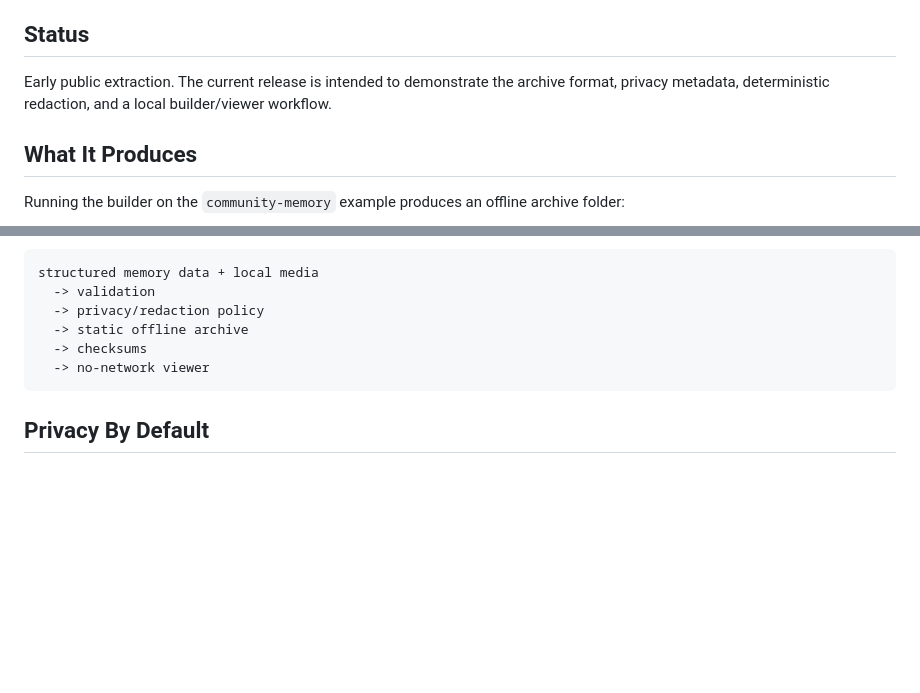
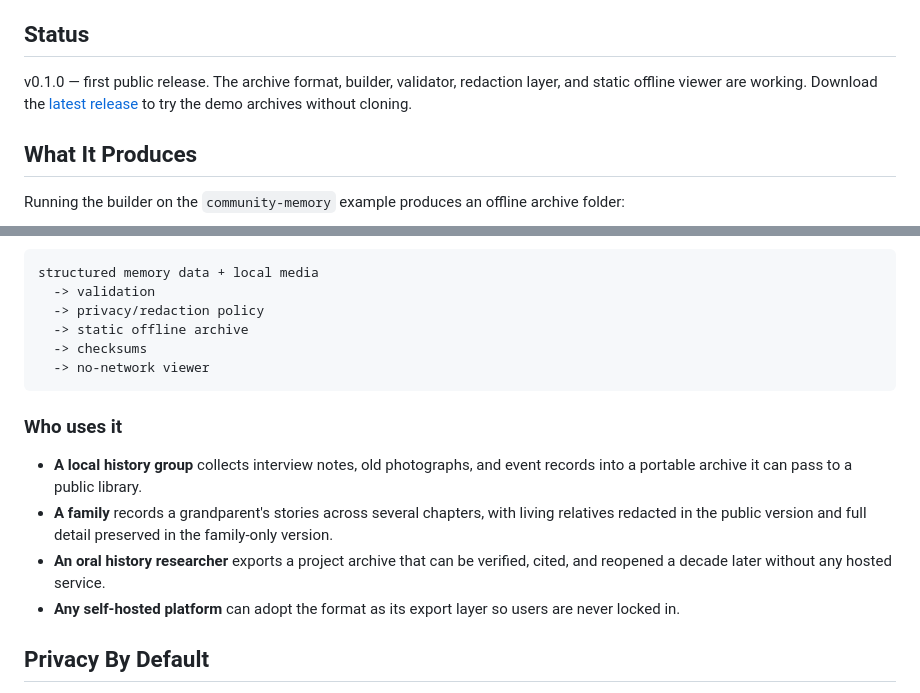
Before and after one commit to memory-commons/open-memory-archive, a Markdown page: README.md, 2 parts joined by grey strips. GitHub-like rendering; blank space fills up the shorter version.

Commit message:
docs: add Who uses it section and update Status to v0.1.0

````diff
--- a/README.md
+++ b/README.md
@@ -17,7 +17,7 @@ Open Memory Archive began as the data export and preservation layer of [OmaMemoi
 
 ## Status
 
-Early public extraction. The current release is intended to demonstrate the archive format, privacy metadata, deterministic redaction, and a local builder/viewer workflow.
+v0.1.0 — first public release. The archive format, builder, validator, redaction layer, and static offline viewer are working. Download the [latest release](https://github.com/memory-commons/open-memory-archive/releases/latest) to try the demo archives without cloning.
 
 ## What It Produces
 
@@ -160,6 +160,13 @@ structured memory data + local media
   -> no-network viewer
 ```
 
+### Who uses it
+
+- **A local history group** collects interview notes, old photographs, and event records into a portable archive it can pass to a public library.
+- **A family** records a grandparent's stories across several chapters, with living relatives redacted in the public version and full detail preserved in the family-only version.
+- **An oral history researcher** exports a project archive that can be verified, cited, and reopened a decade later without any hosted service.
+- **Any self-hosted platform** can adopt the format as its export layer so users are never locked in.
+
 ## Privacy By Default
 
 Every entity in an archive carries a `privacy` field. The builder reads these fields and applies a redaction policy before writing the output.
````
